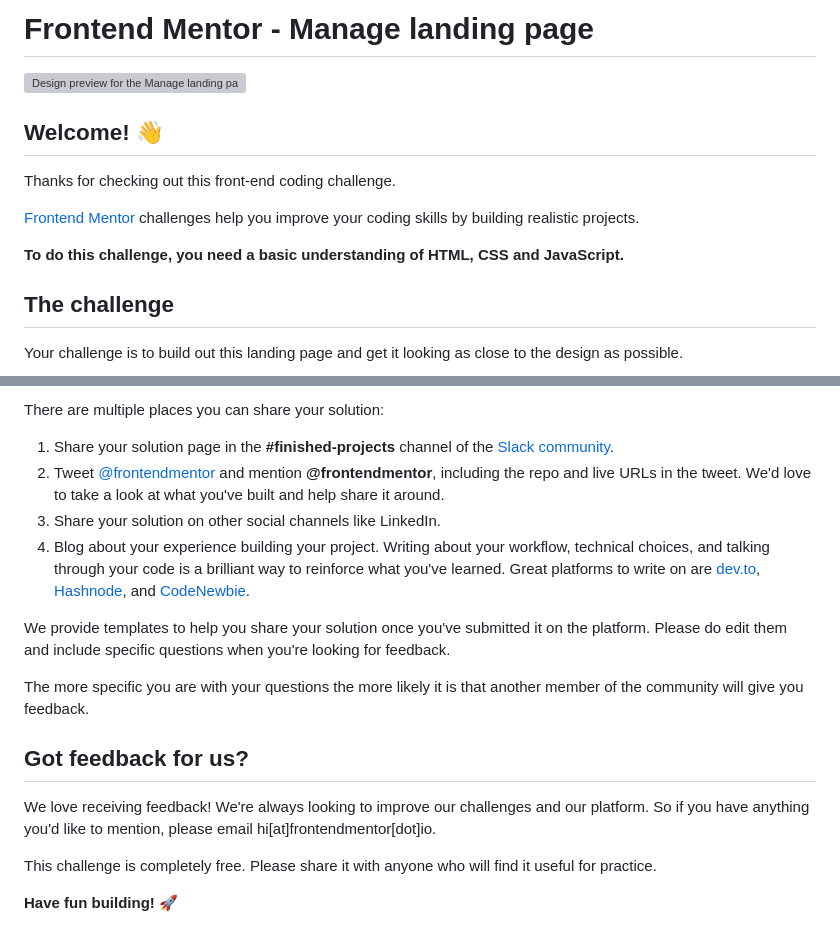
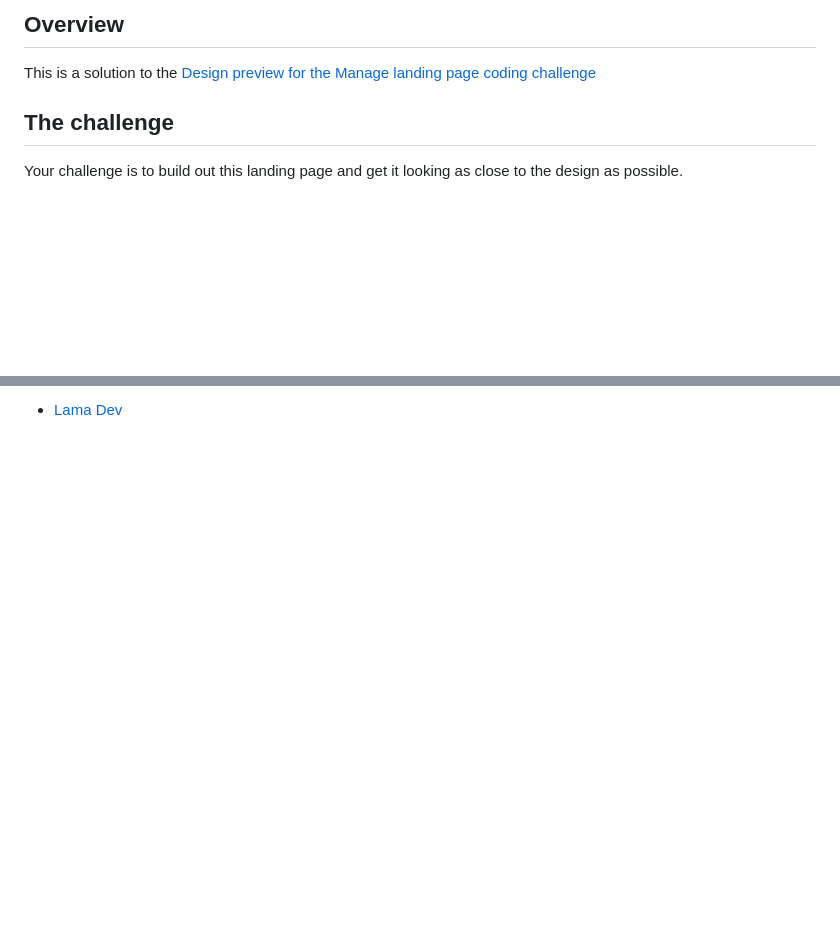
Before and after one commit to AhanafVai/-tailwind-landing-page, a Markdown page: README.md, 2 parts joined by grey strips. Drawn GitHub-style; blank space fills up the shorter version; grey boxes are pictures that could not be loaded.

```diff
--- a/README.md
+++ b/README.md
@@ -1,14 +1,6 @@
-# Frontend Mentor - Manage landing page
+## Overview
 
-![Design preview for the Manage landing page coding challenge](./design/desktop-preview.jpg)
-
-## Welcome! 👋
-
-Thanks for checking out this front-end coding challenge.
-
-[Frontend Mentor](https://www.frontendmentor.io) challenges help you improve your coding skills by building realistic projects.
-
-**To do this challenge, you need a basic understanding of HTML, CSS and JavaScript.**
+This is a solution to the [Design preview for the Manage landing page coding challenge](./design/desktop-preview.jpg)
 
 ## The challenge
 
@@ -79,18 +54 @@ Remember, if you're looking for feedback on your solution, be sure to ask questi
-There are multiple places you can share your solution:
-
-1. Share your solution page in the **#finished-projects** channel of the [Slack community](https://www.frontendmentor.io/slack).
-2. Tweet [@frontendmentor](https://twitter.com/frontendmentor) and mention **@frontendmentor**, including the repo and live URLs in the tweet. We'd love to take a look at what you've built and help share it around.
-3. Share your solution on other social channels like LinkedIn.
-4. Blog about your experience building your project. Writing about your workflow, technical choices, and talking through your code is a brilliant way to reinforce what you've learned. Great platforms to write on are [dev.to](https://dev.to/), [Hashnode](https://hashnode.com/), and [CodeNewbie](https://community.codenewbie.org/).
-
-We provide templates to help you share your solution once you've submitted it on the platform. Please do edit them and include specific questions when you're looking for feedback.
-
-The more specific you are with your questions the more likely it is that another member of the community will give you feedback.
-
-## Got feedback for us?
-
-We love receiving feedback! We're always looking to improve our challenges and our platform. So if you have anything you'd like to mention, please email hi[at]frontendmentor[dot]io.
-
-This challenge is completely free. Please share it with anyone who will find it useful for practice.
-
-**Have fun building!** 🚀
+- [Lama Dev](https://www.youtube.com/c/LamaDev)
```
Also changed, not shown: other parts of README.md (+19 -36 lines), screenshots/manage desktop.png (added), screenshots/manage mobile nav toggle.png (added), screenshots/manage mobile.png (added).
